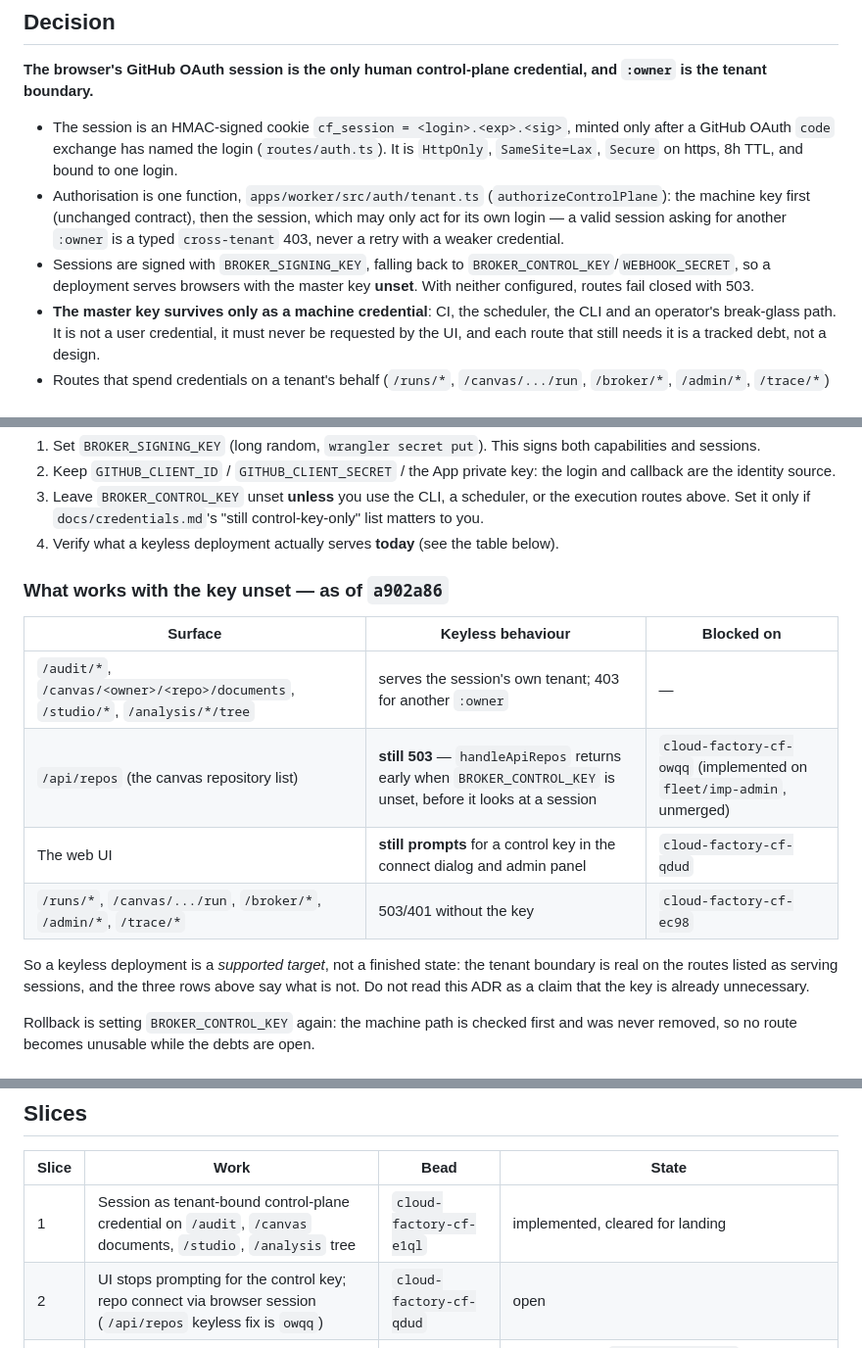
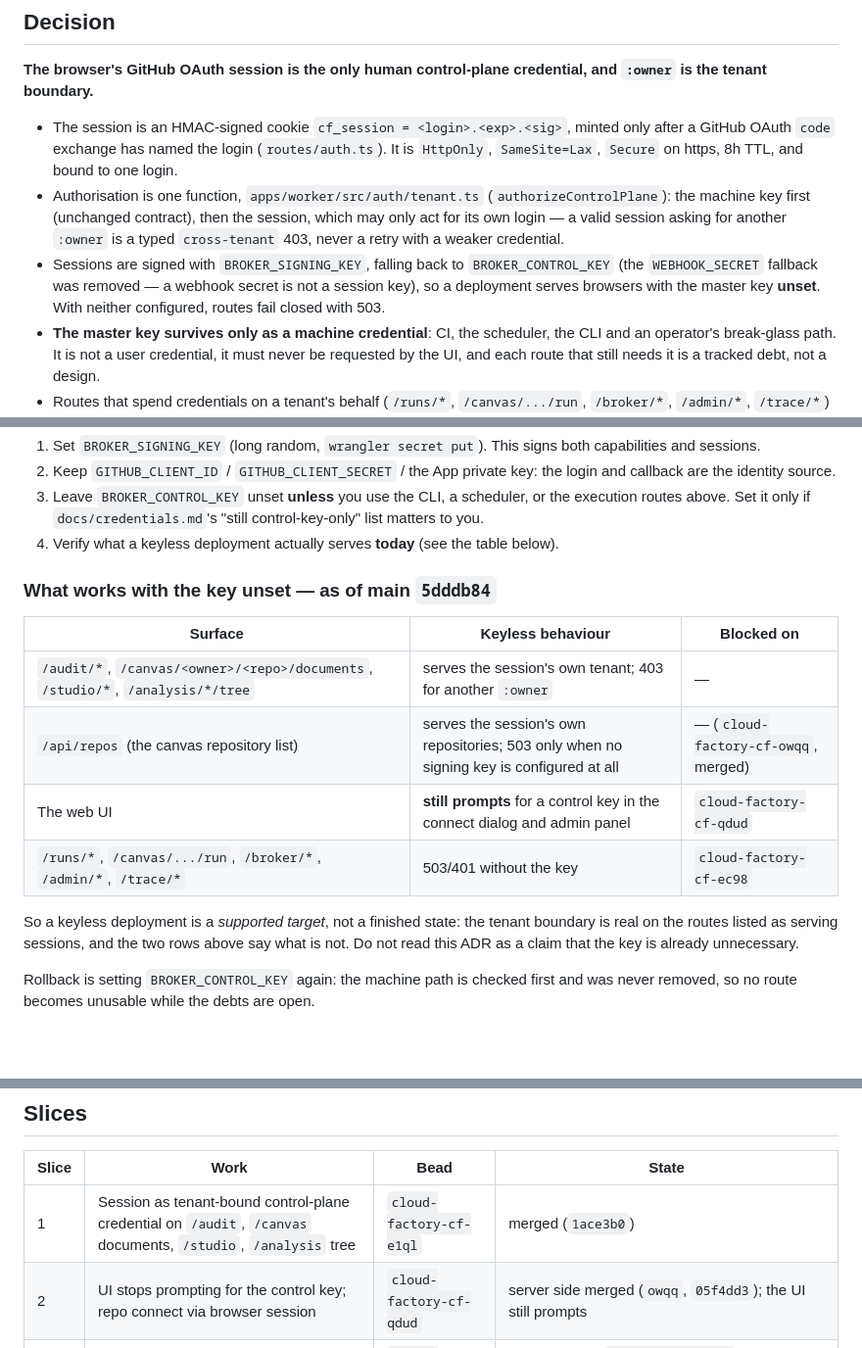
Before and after one commit to PaulKinlan/cloud-factory-cf, a Markdown page: docs/adr-005-oauth-tenant-boundary.md, 3 parts joined by grey strips. Shown at 98% size. Rendered like a GitHub page; blank space fills up the shorter version.

Commit message:
docs(adr): ADR 005 reflects owqq landing — sessions are BROKER_SIGNING_KEY ?? BROKER_CONTROL_KEY, and /api/repos serves keyless (cloud-factory-cf-oa4u, -it73)
`owqq` landed (`05f4dd3`), so the ADR's keyless table can stop promising a future:
`/api/repos` now serves a session's own repositories when no control key is configured
(`handleApiRepos`: signing key present is enough), and the only 503 left there is a
deployment with no signing key at all.

Also corrects the session-signing statement: the mint path drops the `WEBHOOK_SECRET`
fallback, so a webhook secret is no longer accepted as a session key. The verification side
in `auth/tenant.ts` still lists it — dead code rather than a hole, tracked as
cloud-factory-cf-8e7r.

This closes cloud-factory-cf-it73: the operator guide no longer promises keyless repo access
before the route permits it, because the route now permits it.

Release-note: none: documentation only.

```diff
--- a/docs/adr-005-oauth-tenant-boundary.md
+++ b/docs/adr-005-oauth-tenant-boundary.md
@@ -45,9 +45,10 @@ session the *general* control-plane credential and to say what happens to the ke
   (`authorizeControlPlane`): the machine key first (unchanged contract), then the
   session, which may only act for its own login — a valid session asking for another
   `:owner` is a typed `cross-tenant` 403, never a retry with a weaker credential.
-- Sessions are signed with `BROKER_SIGNING_KEY`, falling back to
-  `BROKER_CONTROL_KEY`/`WEBHOOK_SECRET`, so a deployment serves browsers with the
-  master key **unset**. With neither configured, routes fail closed with 503.
+- Sessions are signed with `BROKER_SIGNING_KEY`, falling back to `BROKER_CONTROL_KEY`
+  (the `WEBHOOK_SECRET` fallback was removed — a webhook secret is not a session key),
+  so a deployment serves browsers with the master key **unset**. With neither
+  configured, routes fail closed with 503.
 - **The master key survives only as a machine credential**: CI, the scheduler, the CLI
   and an operator's break-glass path. It is not a user credential, it must never be
   requested by the UI, and each route that still needs it is a tracked debt, not a
@@ -74,17 +75,17 @@ To run without the master key:
    control-key-only" list matters to you.
 4. Verify what a keyless deployment actually serves **today** (see the table below).
 
-### What works with the key unset — as of `a902a86`
+### What works with the key unset — as of main `5dddb84`
 
 | Surface | Keyless behaviour | Blocked on |
 | --- | --- | --- |
 | `/audit/*`, `/canvas/<owner>/<repo>/documents`, `/studio/*`, `/analysis/*/tree` | serves the session's own tenant; 403 for another `:owner` | — |
-| `/api/repos` (the canvas repository list) | **still 503** — `handleApiRepos` returns early when `BROKER_CONTROL_KEY` is unset, before it looks at a session | `cloud-factory-cf-owqq` (implemented on `fleet/imp-admin`, unmerged) |
+| `/api/repos` (the canvas repository list) | serves the session's own repositories; 503 only when no signing key is configured at all | — (`cloud-factory-cf-owqq`, merged) |
 | The web UI | **still prompts** for a control key in the connect dialog and admin panel | `cloud-factory-cf-qdud` |
 | `/runs/*`, `/canvas/.../run`, `/broker/*`, `/admin/*`, `/trace/*` | 503/401 without the key | `cloud-factory-cf-ec98` |
 
 So a keyless deployment is a *supported target*, not a finished state: the tenant
-boundary is real on the routes listed as serving sessions, and the three rows above say
+boundary is real on the routes listed as serving sessions, and the two rows above say
 what is not. Do not read this ADR as a claim that the key is already unnecessary.
 
 Rollback is setting `BROKER_CONTROL_KEY` again: the machine path is checked first and
@@ -113,8 +114,8 @@ closes this).
 
 | Slice | Work | Bead | State |
 | --- | --- | --- | --- |
-| 1 | Session as tenant-bound control-plane credential on `/audit`, `/canvas` documents, `/studio`, `/analysis` tree | `cloud-factory-cf-e1ql` | implemented, cleared for landing |
-| 2 | UI stops prompting for the control key; repo connect via browser session (`/api/repos` keyless fix is `owqq`) | `cloud-factory-cf-qdud` | open |
+| 1 | Session as tenant-bound control-plane credential on `/audit`, `/canvas` documents, `/studio`, `/analysis` tree | `cloud-factory-cf-e1ql` | merged (`1ace3b0`) |
+| 2 | UI stops prompting for the control key; repo connect via browser session | `cloud-factory-cf-qdud` | server side merged (`owqq`, `05f4dd3`); the UI still prompts |
 | 3 | Trace WebSocket stops carrying the key in a query string (ephemeral ticket) | `cloud-factory-cf-aqq3` | branch exists (`fleet/imp-2-aqq3`); its lane is gone and the bead is `review-failed`/`waiting` — orphaned, needs re-routing |
 | 4 | Per-tenant capability issuance; execution routes drop the master key | `cloud-factory-cf-ec98` | open (needs ADR 006 slices 1–2) |
 
```
